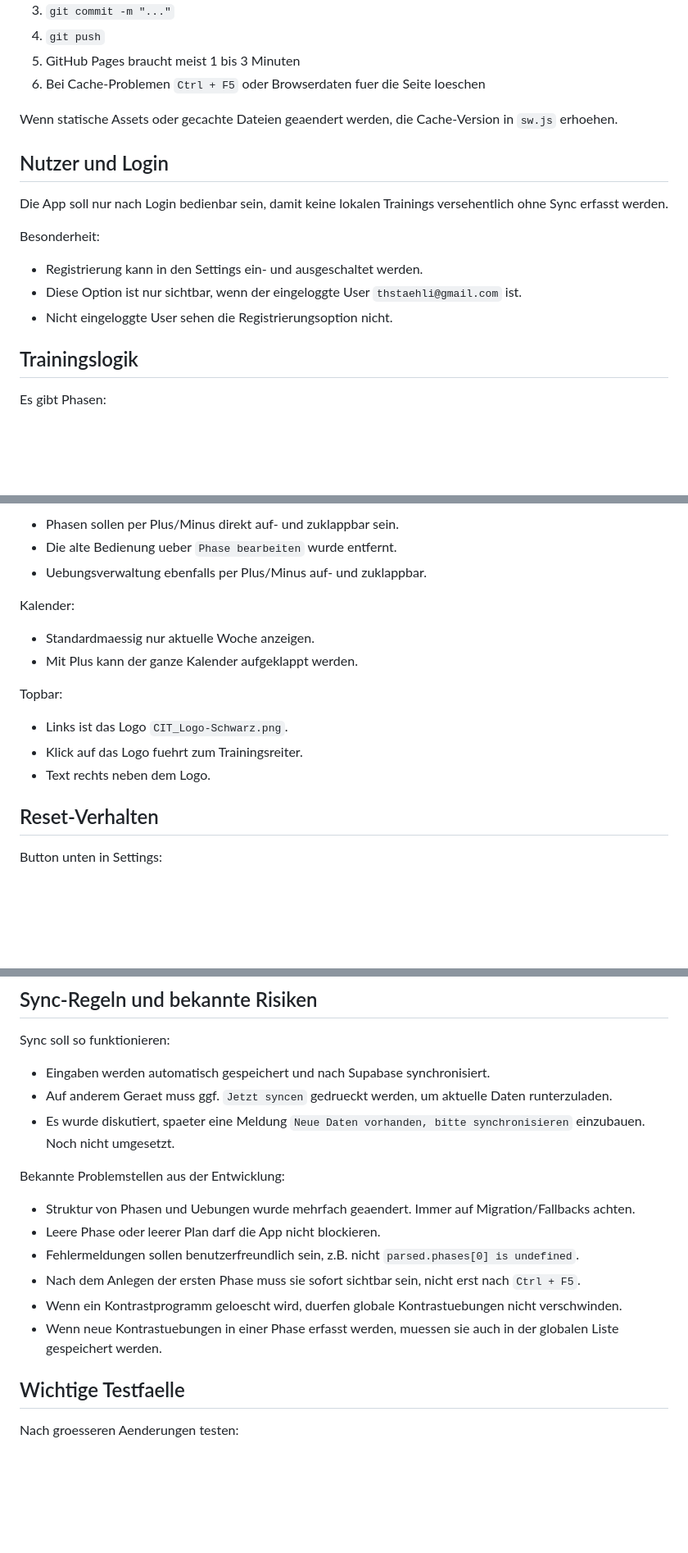
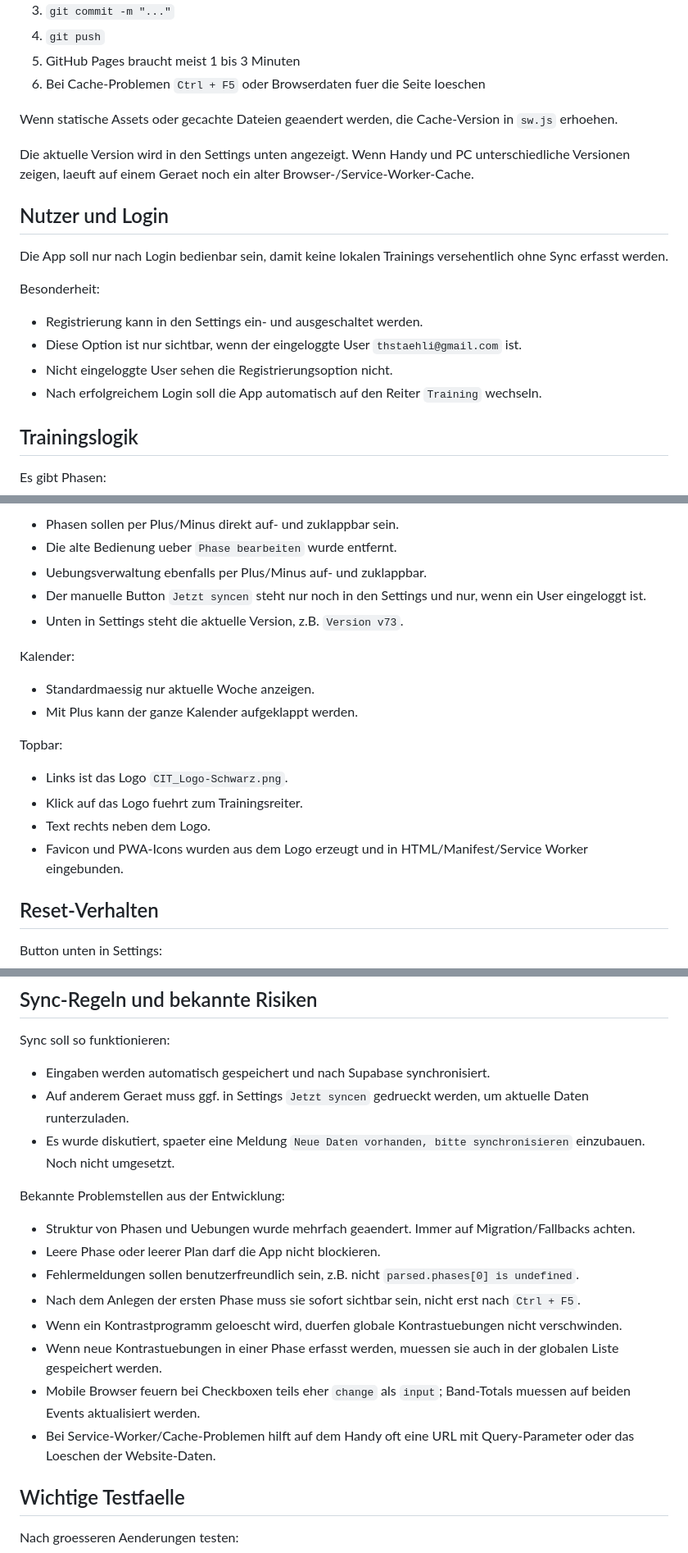
Before and after one commit to thsta34/TrainingsplanCrossIntense, a Markdown page: PROJECT_CONTEXT.md, 3 parts joined by grey strips. Shown at 82% size. Rendered like a GitHub page; blank space fills up the shorter version.

```diff
--- a/PROJECT_CONTEXT.md
+++ b/PROJECT_CONTEXT.md
@@ -36,6 +38,8 @@ Nach Aenderungen:
 
 Wenn statische Assets oder gecachte Dateien geaendert werden, die Cache-Version in `sw.js` erhoehen.
 
+Die aktuelle Version wird in den Settings unten angezeigt. Wenn Handy und PC unterschiedliche Versionen zeigen, laeuft auf einem Geraet noch ein alter Browser-/Service-Worker-Cache.
+
 ## Nutzer und Login
 
 Die App soll nur nach Login bedienbar sein, damit keine lokalen Trainings versehentlich ohne Sync erfasst werden.
@@ -45,6 +49,7 @@ Besonderheit:
 - Registrierung kann in den Settings ein- und ausgeschaltet werden.
 - Diese Option ist nur sichtbar, wenn der eingeloggte User `thstaehli@gmail.com` ist.
 - Nicht eingeloggte User sehen die Registrierungsoption nicht.
+- Nach erfolgreichem Login soll die App automatisch auf den Reiter `Training` wechseln.
 
 ## Trainingslogik
 
@@ -191,6 +213,8 @@ In den Settings:
 - Phasen sollen per Plus/Minus direkt auf- und zuklappbar sein.
 - Die alte Bedienung ueber `Phase bearbeiten` wurde entfernt.
 - Uebungsverwaltung ebenfalls per Plus/Minus auf- und zuklappbar.
+- Der manuelle Button `Jetzt syncen` steht nur noch in den Settings und nur, wenn ein User eingeloggt ist.
+- Unten in Settings steht die aktuelle Version, z.B. `Version v73`.
 
 Kalender:
 
@@ -202,6 +226,7 @@ Topbar:
 - Links ist das Logo `CIT_Logo-Schwarz.png`.
 - Klick auf das Logo fuehrt zum Trainingsreiter.
 - Text rechts neben dem Logo.
+- Favicon und PWA-Icons wurden aus dem Logo erzeugt und in HTML/Manifest/Service Worker eingebunden.
 
 ## Reset-Verhalten
 
@@ -225,7 +250,7 @@ Frueheres Problem:
 Sync soll so funktionieren:
 
 - Eingaben werden automatisch gespeichert und nach Supabase synchronisiert.
-- Auf anderem Geraet muss ggf. `Jetzt syncen` gedrueckt werden, um aktuelle Daten runterzuladen.
+- Auf anderem Geraet muss ggf. in Settings `Jetzt syncen` gedrueckt werden, um aktuelle Daten runterzuladen.
 - Es wurde diskutiert, spaeter eine Meldung `Neue Daten vorhanden, bitte synchronisieren` einzubauen. Noch nicht umgesetzt.
 
 Bekannte Problemstellen aus der Entwicklung:
@@ -236,6 +261,8 @@ Bekannte Problemstellen aus der Entwicklung:
 - Nach dem Anlegen der ersten Phase muss sie sofort sichtbar sein, nicht erst nach `Ctrl + F5`.
 - Wenn ein Kontrastprogramm geloescht wird, duerfen globale Kontrastuebungen nicht verschwinden.
 - Wenn neue Kontrastuebungen in einer Phase erfasst werden, muessen sie auch in der globalen Liste gespeichert werden.
+- Mobile Browser feuern bei Checkboxen teils eher `change` als `input`; Band-Totals muessen auf beiden Events aktualisiert werden.
+- Bei Service-Worker/Cache-Problemen hilft auf dem Handy oft eine URL mit Query-Parameter oder das Loeschen der Website-Daten.
 
 ## Wichtige Testfaelle
 
```
Also changed, not shown: other parts of PROJECT_CONTEXT.md (+26 -0 lines).
